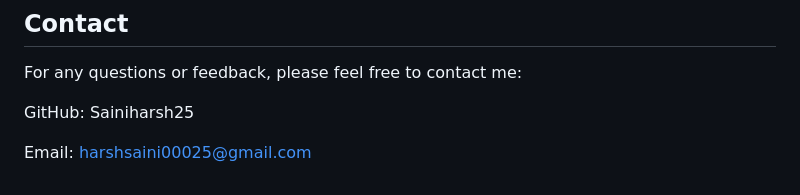
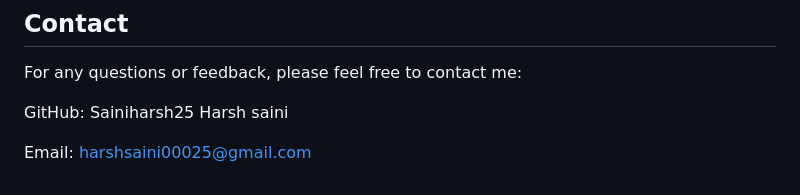
Before and after one commit to Sainiharsh25/Netflix-Clone, a Markdown page: README.md, the part around the change. Rendered like a GitHub page.

Commit message:
Add a name

```diff
--- a/README.md
+++ b/README.md
@@ -149,5 +149,6 @@ Feel free to contact me if you have any questions or suggestions. Happy coding!
 For any questions or feedback, please feel free to contact me:
 
 GitHub: Sainiharsh25
+Harsh saini
 
 Email: harshsaini00025@gmail.com
```
